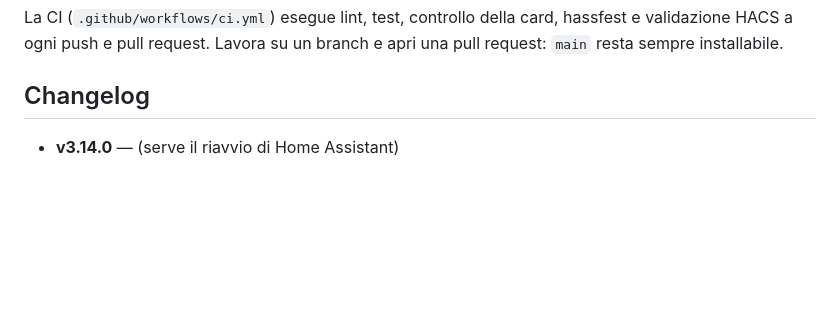
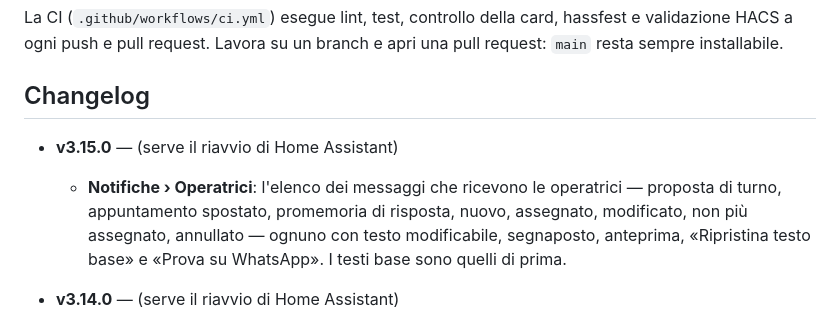
Before and after one commit to stepsolar/ha-spa-booking, a Markdown page: README.md, the part around the change. Rendered like a GitHub page; blank space fills up the shorter version.

```diff
--- a/README.md
+++ b/README.md
@@ -111,6 +111,12 @@ apri una pull request: `main` resta sempre installabile.
 
 ## Changelog
 
+- **v3.15.0** — (serve il riavvio di Home Assistant)
+  - **Notifiche › Operatrici**: l'elenco dei messaggi che ricevono le
+    operatrici — proposta di turno, appuntamento spostato, promemoria di
+    risposta, nuovo, assegnato, modificato, non più assegnato, annullato —
+    ognuno con testo modificabile, segnaposto, anteprima, «Ripristina testo
+    base» e «Prova su WhatsApp». I testi base sono quelli di prima.
 - **v3.14.0** — (serve il riavvio di Home Assistant)
   - **Prenotazione modificata**: se cambiano giorno, ora o trattamento e
     l'operatrice resta la stessa, lei riceve «APPUNTAMENTO MODIFICATO -
```
Also changed, not shown: docs/GUIDA.md (+20 -3 lines), docs/anteprime/121-messaggi-operatrici.png (added), docs/anteprime/122-messaggi-operatrici-telefono.png (added), 7 other files.
